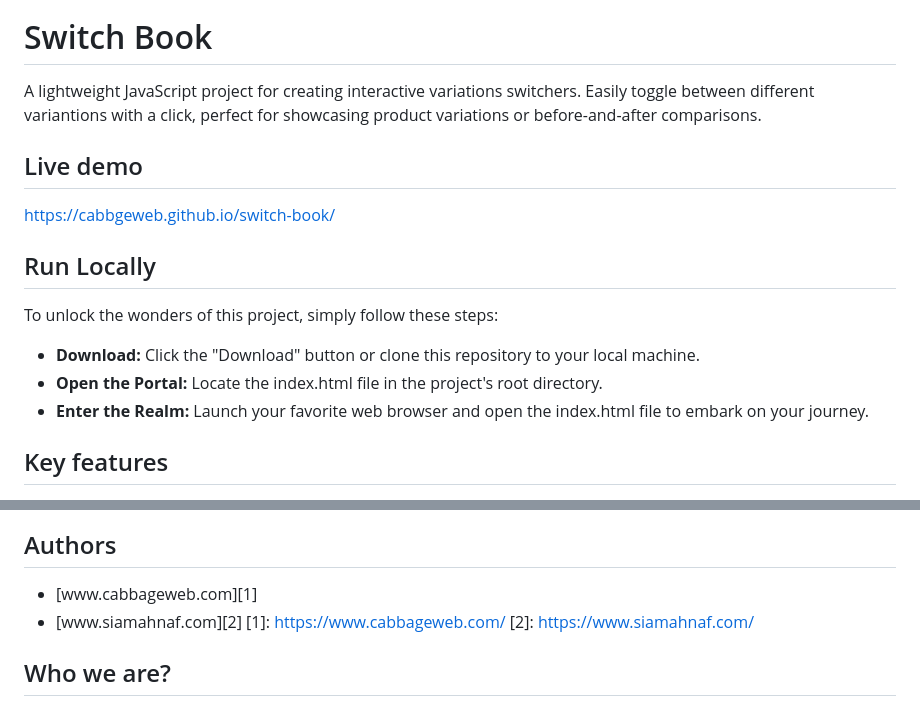
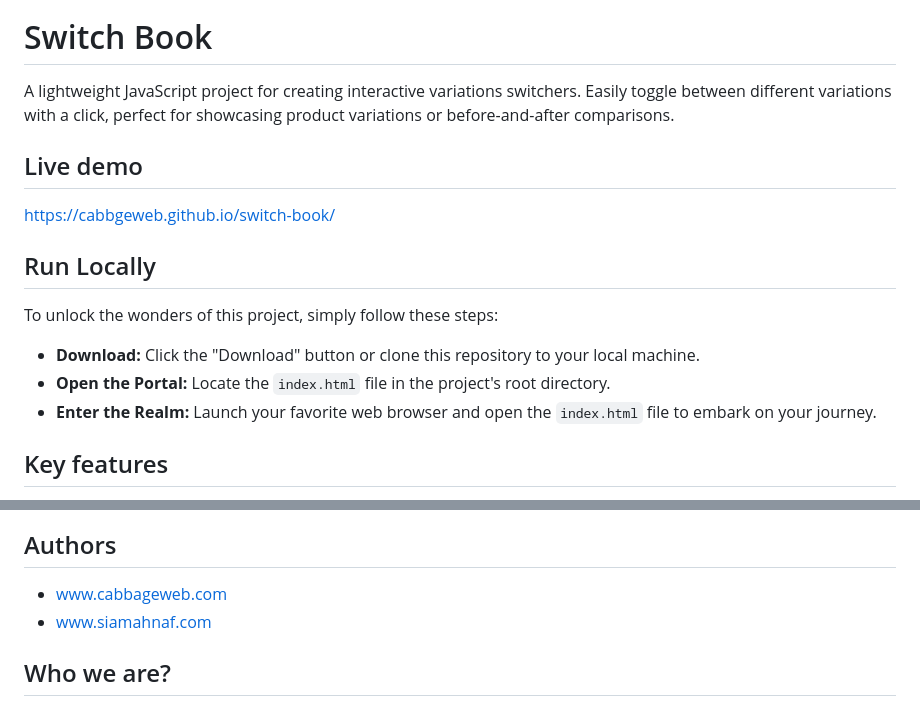
Before and after one commit to siamahnaf/switch-book, a Markdown page: README.md, 2 parts joined by grey strips. Drawn GitHub-style.

Commit message:
Adding Final Readme!

```diff
--- a/README.md
+++ b/README.md
@@ -1,7 +1,7 @@
 <img src="https://lh3.googleusercontent.com/d/1itTuDTkuBkfMYuRh6MAScV3nxFVGbpmo" width="100" height="100" style="display: block; margin: 0 auto;">
 
 # Switch Book
-A lightweight JavaScript project for creating interactive variations switchers. Easily toggle between different variantions with a click, perfect for showcasing product variations or before-and-after comparisons.
+A lightweight JavaScript project for creating interactive variations switchers. Easily toggle between different variations with a click, perfect for showcasing product variations or before-and-after comparisons.
 
 ## Live demo
 https://cabbgeweb.github.io/switch-book/
@@ -9,8 +9,8 @@ https://cabbgeweb.github.io/switch-book/
 ## Run Locally
 To unlock the wonders of this project, simply follow these steps:
 - **Download:** Click the "Download" button or clone this repository to your local machine.
-- **Open the Portal:** Locate the index.html file in the project's root directory.
-- **Enter the Realm:** Launch your favorite web browser and open the index.html file to embark on your journey.
+- **Open the Portal:** Locate the `index.html` file in the project's root directory.
+- **Enter the Realm:** Launch your favorite web browser and open the `index.html` file to embark on your journey.
 
 ## Key features
 - Created with Javascript and CSS3
@@ -39,9 +33,7 @@ Need assistance? Drop us a line at info@cabbageweb.com or hop on over to our liv
 
 ## Authors
-- [www.cabbageweb.com][1]
-- [www.siamahnaf.com][2]
-[1]: https://www.cabbageweb.com/
-[2]: https://www.siamahnaf.com/
+- [www.cabbageweb.com](https://www.cabbageweb.com/)
+- [www.siamahnaf.com](https://www.siamahnaf.com/)
 
 ## Who we are?
 We are your go-to team for web application development. Whether it's creating beautiful frontends, robust backends, or ensuring smooth deployments, we've got you covered.
```
Also changed, not shown: other parts of README.md (+12 -17 lines).
